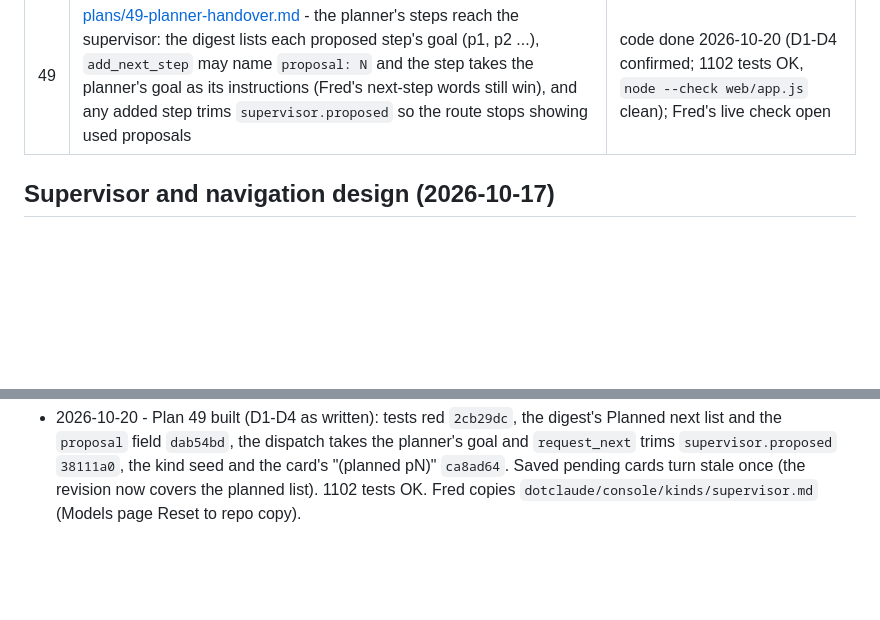
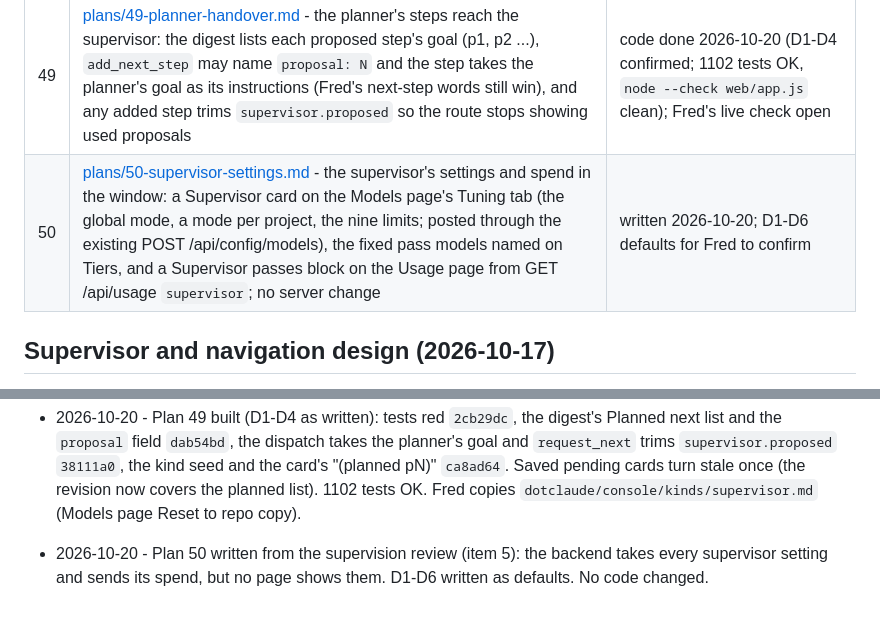
Before and after one commit to knackychan/CLAUDE-CONSOLE, a Markdown page: PLAN.md, 2 parts joined by grey strips. Rendered like a GitHub page; blank space fills up the shorter version.

Commit message:
docs: plan 50, the supervisor settings and spend in the window
Co-Authored-By: Claude Opus 5.5 <noreply@anthropic.com>

```diff
--- a/PLAN.md
+++ b/PLAN.md
@@ -58,6 +58,7 @@ gated recovery actions. Implemented 2026-10-19 (Fred's live check open); plan 48
 | 47 | [plans/47-planner-pass.md](plans/47-planner-pass.md) - one bounded Opus pass reviews every Prep card's scope and writes its step list, keeping its design step; removes plan 46 hard_steps | code done 2026-10-19 (1046 tests OK, `node --check web/app.js` clean); Fred's live check open |
 | 48 | [plans/48-three-moments.md](plans/48-three-moments.md) - the Board in three moments (BRAINSTORM 7.6, D16): Prompt (Enter, the card shows scope, steps and one Start), Run supervised (Start posts `supervised: true`), Supervise (one status line per task; opening shows route, gauge and the supervisor's last decision with Approve / Reject, Stop, Pause); one message box carries what comes next (a `next` mode of POST /api/task/message wakes the supervisor and approves the step it adds), per-step levers leave the screen, Hand off / Finish / Models behind one menu; mock `design/rework/explored/e-prompt-run-supervise.html` | steps 1-7 done 2026-10-19 (D1-D15); headless check (section 5), Fred's live check and locking the mock open |
 | 49 | [plans/49-planner-handover.md](plans/49-planner-handover.md) - the planner's steps reach the supervisor: the digest lists each proposed step's goal (p1, p2 ...), `add_next_step` may name `proposal: N` and the step takes the planner's goal as its instructions (Fred's next-step words still win), and any added step trims `supervisor.proposed` so the route stops showing used proposals | code done 2026-10-20 (D1-D4 confirmed; 1102 tests OK, `node --check web/app.js` clean); Fred's live check open |
+| 50 | [plans/50-supervisor-settings.md](plans/50-supervisor-settings.md) - the supervisor's settings and spend in the window: a Supervisor card on the Models page's Tuning tab (the global mode, a mode per project, the nine limits; posted through the existing POST /api/config/models), the fixed pass models named on Tiers, and a Supervisor passes block on the Usage page from GET /api/usage `supervisor`; no server change | written 2026-10-20; D1-D6 defaults for Fred to confirm |
 
 ## Supervisor and navigation design (2026-10-17)
 
@@ -307,3 +308,4 @@ is written for its recommended option (a) and the task files mark the lines anot
 - 2026-10-19 - Plan 48 section 7 follow-up fix (Fred): a stuck task's bar no longer shows Resume (it continued the step's session without the task seeing the turn; `Hub.levers` turns `continue` off there), and the composer's saved-guidance line names Retry or Resume by state. `03d13ac`; recovery and web tests OK, restart check PASS.
 - 2026-10-20 - Plan 49 written from the supervision review (items 1 and 2): the planner's goals were cut to kinds in the digest and `supervisor.proposed` was never trimmed. D1-D4 written as defaults. No code changed.
 - 2026-10-20 - Plan 49 built (D1-D4 as written): tests red `2cb29dc`, the digest's Planned next list and the `proposal` field `dab54bd`, the dispatch takes the planner's goal and `request_next` trims `supervisor.proposed` `38111a0`, the kind seed and the card's "(planned pN)" `ca8ad64`. Saved pending cards turn stale once (the revision now covers the planned list). 1102 tests OK. Fred copies `dotclaude/console/kinds/supervisor.md` (Models page Reset to repo copy).
+- 2026-10-20 - Plan 50 written from the supervision review (item 5): the backend takes every supervisor setting and sends its spend, but no page shows them. D1-D6 written as defaults. No code changed.
```
Also changed, not shown: plans/50-supervisor-settings.md (added, +113 -0 lines).
